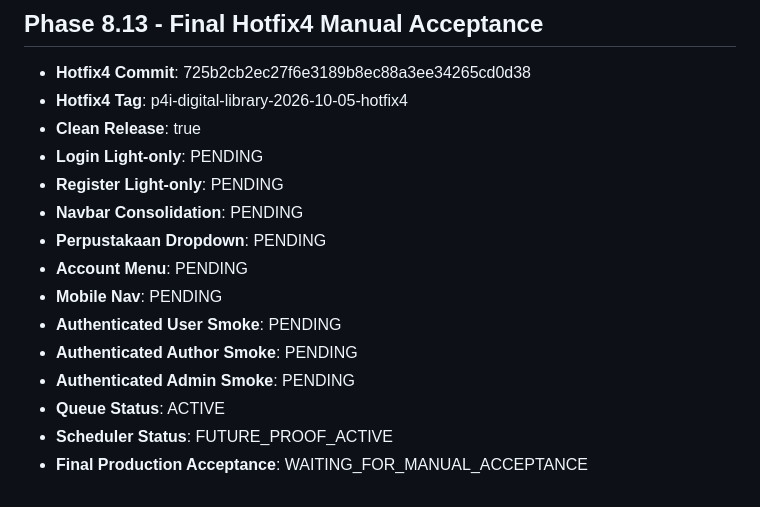
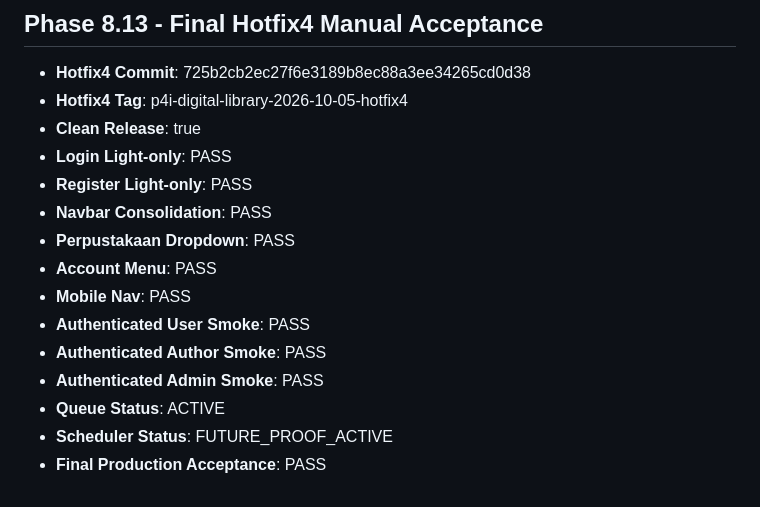
Before and after one commit to HannR002/P4I-Publisher-Ebook, a Markdown page: docs/deployment/23_PRODUCTION_DEPLOYMENT_REPORT.md, the part around the change. Drawn GitHub-style.

Commit message:
Docs: record Hotfix4 visual acceptance PASS

```diff
--- a/docs/deployment/23_PRODUCTION_DEPLOYMENT_REPORT.md
+++ b/docs/deployment/23_PRODUCTION_DEPLOYMENT_REPORT.md
@@ -106,15 +106,15 @@ The application was successfully updated to P4I Digital Library version 2026-10-
 - **Hotfix4 Commit**: 725b2cb2ec27f6e3189b8ec88a3ee34265cd0d38
 - **Hotfix4 Tag**: p4i-digital-library-2026-10-05-hotfix4
 - **Clean Release**: true
-- **Login Light-only**: PENDING
-- **Register Light-only**: PENDING
-- **Navbar Consolidation**: PENDING
-- **Perpustakaan Dropdown**: PENDING
-- **Account Menu**: PENDING
-- **Mobile Nav**: PENDING
-- **Authenticated User Smoke**: PENDING
-- **Authenticated Author Smoke**: PENDING
-- **Authenticated Admin Smoke**: PENDING
+- **Login Light-only**: PASS
+- **Register Light-only**: PASS
+- **Navbar Consolidation**: PASS
+- **Perpustakaan Dropdown**: PASS
+- **Account Menu**: PASS
+- **Mobile Nav**: PASS
+- **Authenticated User Smoke**: PASS
+- **Authenticated Author Smoke**: PASS
+- **Authenticated Admin Smoke**: PASS
 - **Queue Status**: ACTIVE
 - **Scheduler Status**: FUTURE_PROOF_ACTIVE
-- **Final Production Acceptance**: WAITING_FOR_MANUAL_ACCEPTANCE
+- **Final Production Acceptance**: PASS
```
